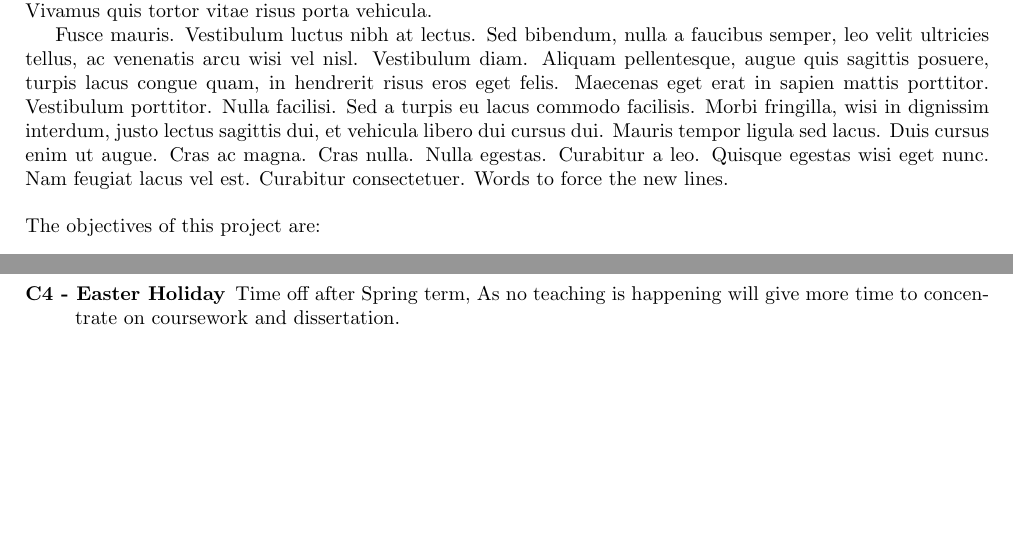
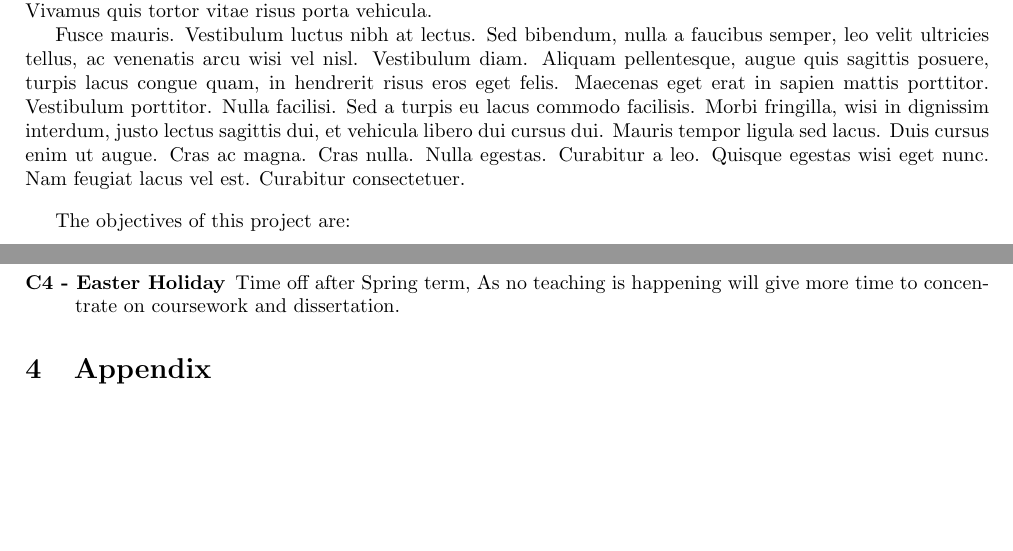
Before and after one commit to Kuldr/G54IRP-DRL-for-GVGAI-Project, a LaTeX document (Documentation/ProjectProposal/ProjectProposal.tex): two parts of pages 2 and 3 of 5, joined at a grey line, cut so that both start at the same text, the shorter picture padded with empty space. Compiled offline with pdfLaTeX.

Commit message:
Better line break before Objectives

```diff
--- a/Documentation/ProjectProposal/ProjectProposal.tex
+++ b/Documentation/ProjectProposal/ProjectProposal.tex
@@ -37,8 +37,8 @@ The following text is filler for now.
 \section{Aims and Objectives}
 The following text is filler for now.
 \par
-\lipsum[1-5] Words to force the new lines.
-\\ \\
+\lipsum[1-5]
+\bigbreak
 The objectives of this project are:
 \begin{enumerate}
     \item \lipsum[1]
```
Also changed, not shown: Documentation/ProjectProposal/ProjectProposal.pdf, 4 other files.
